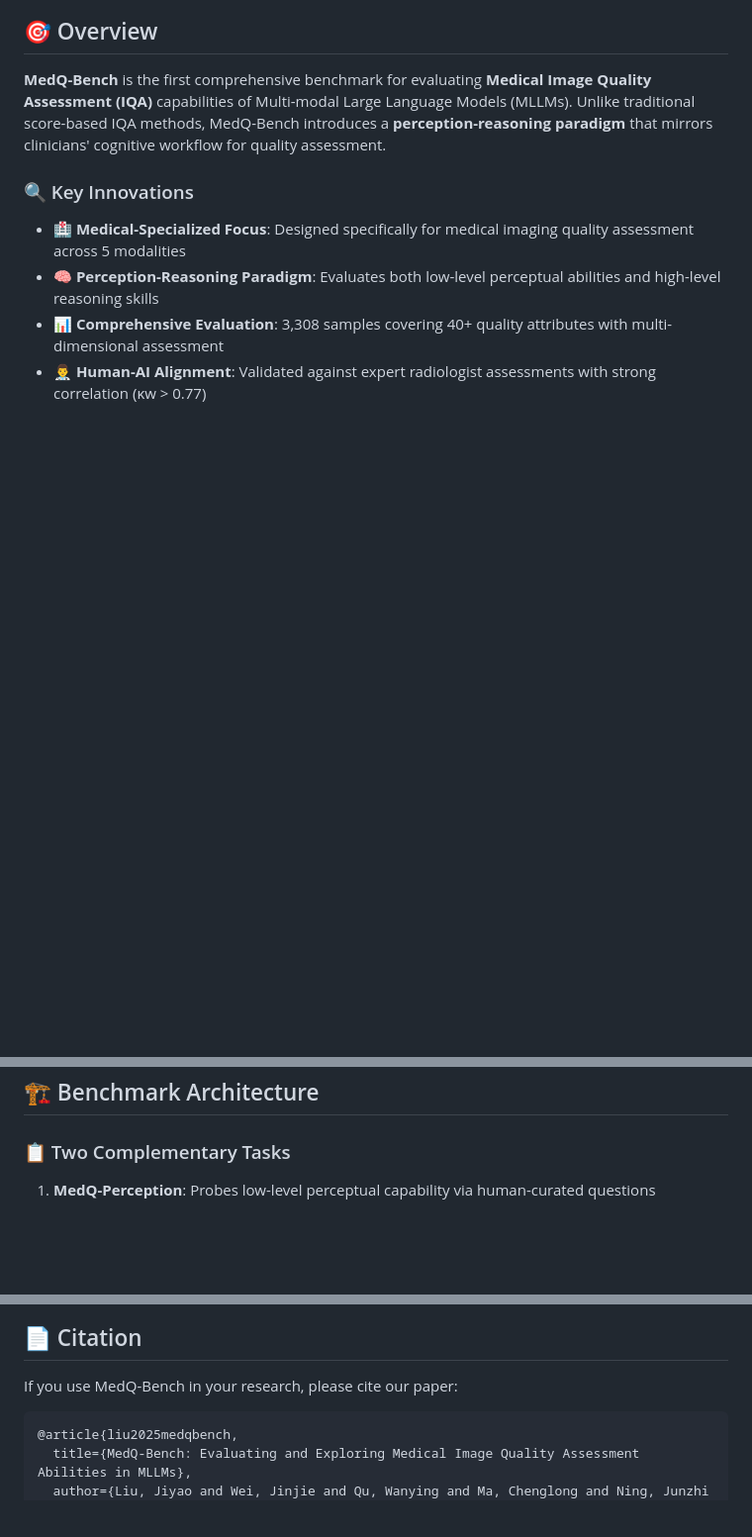
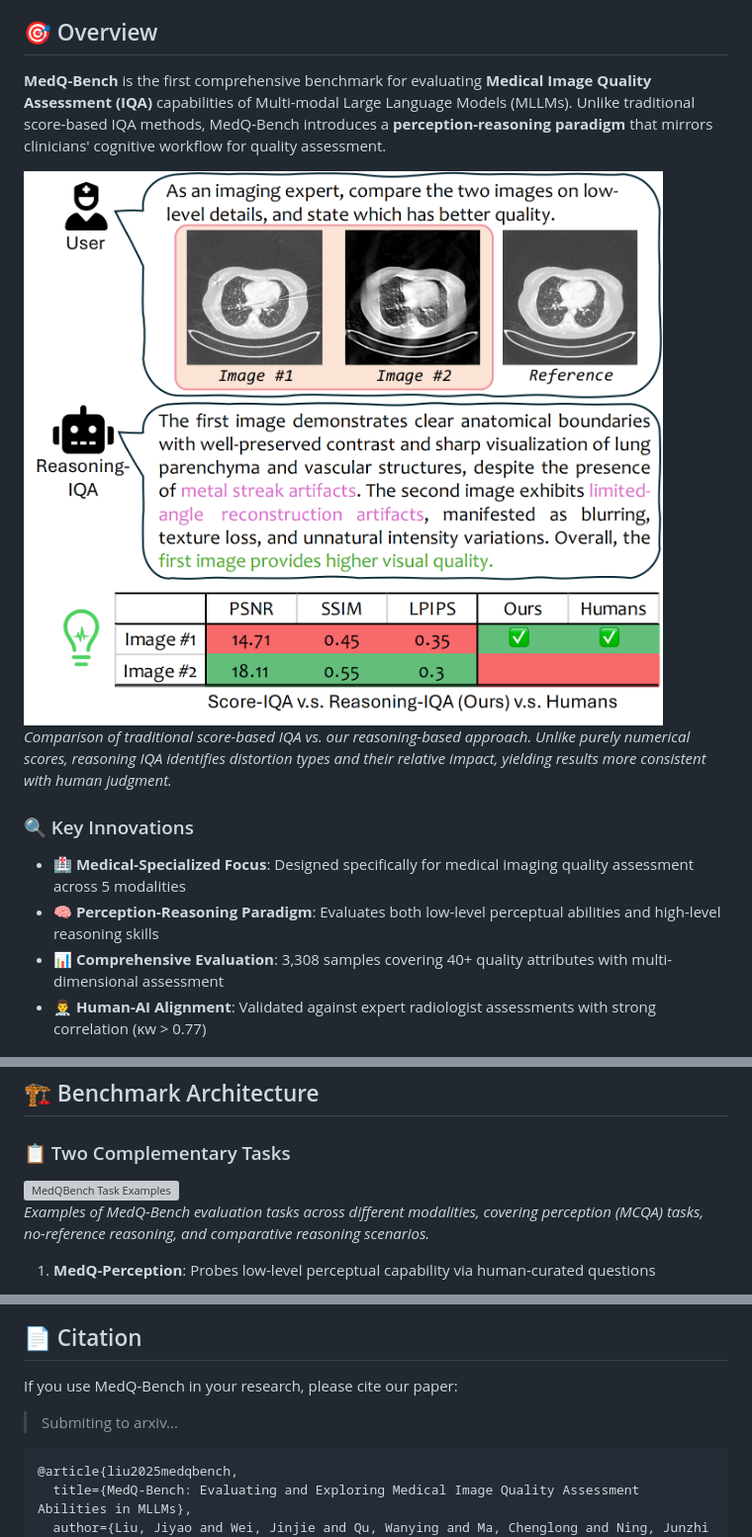
Before and after one commit to liujiyaoFDU/MedQ-Bench, a Markdown page: README.md, 3 parts joined by grey strips. Shown at 99% size. Drawn GitHub-style; pictures changed too: images/compare_case.png (added); blank space fills up the shorter version; grey boxes are pictures that could not be loaded.

````diff
--- a/README.md
+++ b/README.md
@@ -45,6 +39,11 @@ _Bridging the gap between traditional medical IQA and human-like reasoning with
 
 **MedQ-Bench** is the first comprehensive benchmark for evaluating **Medical Image Quality Assessment (IQA)** capabilities of Multi-modal Large Language Models (MLLMs). Unlike traditional score-based IQA methods, MedQ-Bench introduces a **perception-reasoning paradigm** that mirrors clinicians' cognitive workflow for quality assessment.
 
+<div style="width: 100%; text-align: center; margin:auto;">
+    <img style="width:100%" src="images/compare_case.png" alt="Why Reasoning-based IQA - Traditional vs. Reasoning Approach">
+    <p><em>Comparison of traditional score-based IQA vs. our reasoning-based approach. Unlike purely numerical scores, reasoning IQA identifies distortion types and their relative impact, yielding results more consistent with human judgment.</em></p>
+</div>
+
 ### 🔍 Key Innovations
 
 - **🏥 Medical-Specialized Focus**: Designed specifically for medical imaging quality assessment across 5 modalities
@@ -55,6 +54,11 @@ _Bridging the gap between traditional medical IQA and human-like reasoning with
 ## 🏗️ Benchmark Architecture
 
 ### 📋 Two Complementary Tasks
+
+<div style="width: 100%; text-align: center; margin:auto;">
+    <img style="width:100%" src="images/example.jpeg" alt="MedQBench Task Examples">
+    <p><em>Examples of MedQ-Bench evaluation tasks across different modalities, covering perception (MCQA) tasks, no-reference reasoning, and comparative reasoning scenarios.</em></p>
+</div>
 
 1. **MedQ-Perception**: Probes low-level perceptual capability via human-curated questions
    - Yes-or-No, What, How question types
@@ -180,6 +184,8 @@ We welcome contributions! Please see our [Contributing Guidelines](CONTRIBUTING.
 
 If you use MedQ-Bench in your research, please cite our paper:
 
+> Submiting to arxiv...
+
 ```bibtex
 @article{liu2025medqbench,
   title={MedQ-Bench: Evaluating and Exploring Medical Image Quality Assessment Abilities in MLLMs},
````
Also changed, not shown: other parts of README.md (+9 -15 lines), images/logo.png (added), 2 other files.
